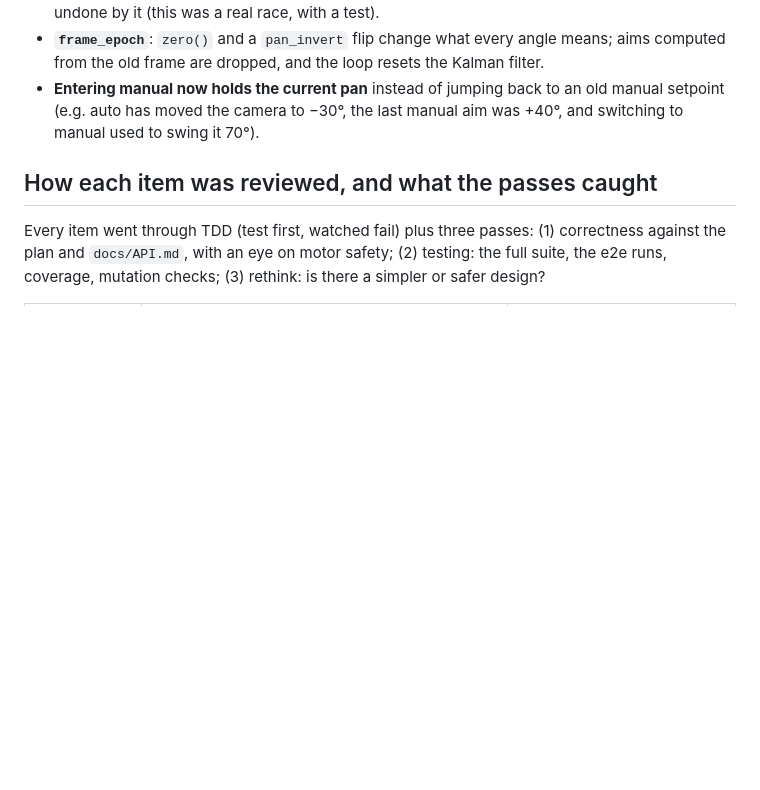
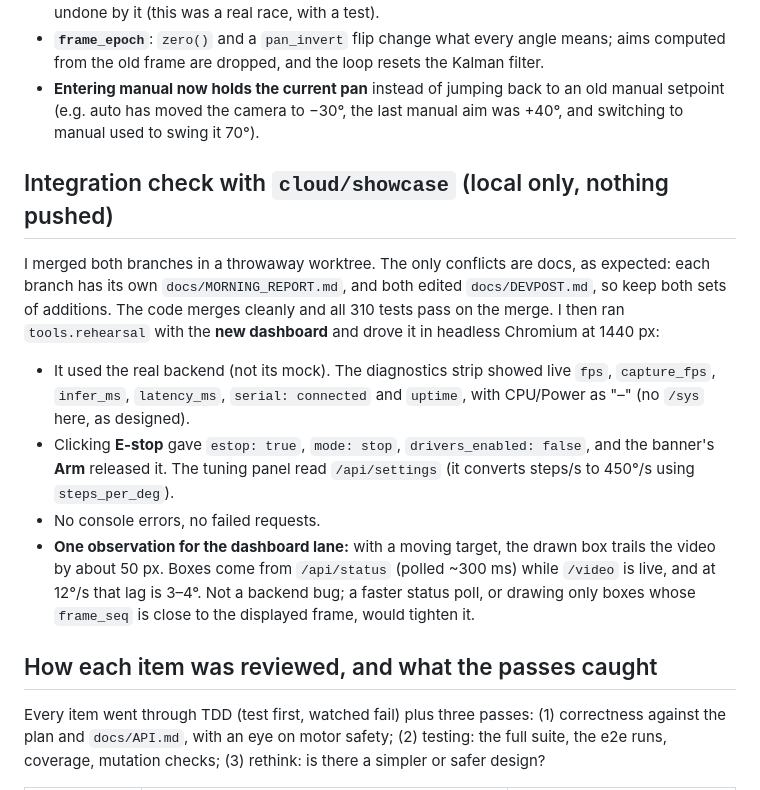
Before and after one commit to davidhernandez0771/Shellhacks-2026-Project---COOP, a Markdown page: docs/MORNING_REPORT.md, the part around the change. GitHub-like rendering; blank space fills up the shorter version.

Commit message:
Morning report: integration check with the new dashboard
Co-Authored-By: Claude Opus 5.5 <noreply@anthropic.com>
Claude-Session: https://claude.ai/code/session_01BCP7PNuXy3mzCTKofzJNjE

```diff
--- a/docs/MORNING_REPORT.md
+++ b/docs/MORNING_REPORT.md
@@ -34,6 +34,14 @@ Also: `README.md` (settings, safety, bench tools), `docs/TERMINALS.md` (the new
 - **E-stop is serialized** against arm/zero: an e-stop pressed during an in-flight arm can't be undone by it (this was a real race, with a test).
 - **`frame_epoch`**: `zero()` and a `pan_invert` flip change what every angle means; aims computed from the old frame are dropped, and the loop resets the Kalman filter.
 - **Entering manual now holds the current pan** instead of jumping back to an old manual setpoint (e.g. auto has moved the camera to −30°, the last manual aim was +40°, and switching to manual used to swing it 70°).
+
+## Integration check with `cloud/showcase` (local only, nothing pushed)
+
+I merged both branches in a throwaway worktree. The only conflicts are docs, as expected: each branch has its own `docs/MORNING_REPORT.md`, and both edited `docs/DEVPOST.md`, so keep both sets of additions. The code merges cleanly and all 310 tests pass on the merge. I then ran `tools.rehearsal` with the **new dashboard** and drove it in headless Chromium at 1440 px:
+- It used the real backend (not its mock). The diagnostics strip showed live `fps`, `capture_fps`, `infer_ms`, `latency_ms`, `serial: connected` and `uptime`, with CPU/Power as "–" (no `/sys` here, as designed).
+- Clicking **E-stop** gave `estop: true`, `mode: stop`, `drivers_enabled: false`, and the banner's **Arm** released it. The tuning panel read `/api/settings` (it converts steps/s to 450°/s using `steps_per_deg`).
+- No console errors, no failed requests.
+- **One observation for the dashboard lane:** with a moving target, the drawn box trails the video by about 50 px. Boxes come from `/api/status` (polled ~300 ms) while `/video` is live, and at 12°/s that lag is 3–4°. Not a backend bug; a faster status poll, or drawing only boxes whose `frame_seq` is close to the displayed frame, would tighten it.
 
 ## How each item was reviewed, and what the passes caught
 
```
